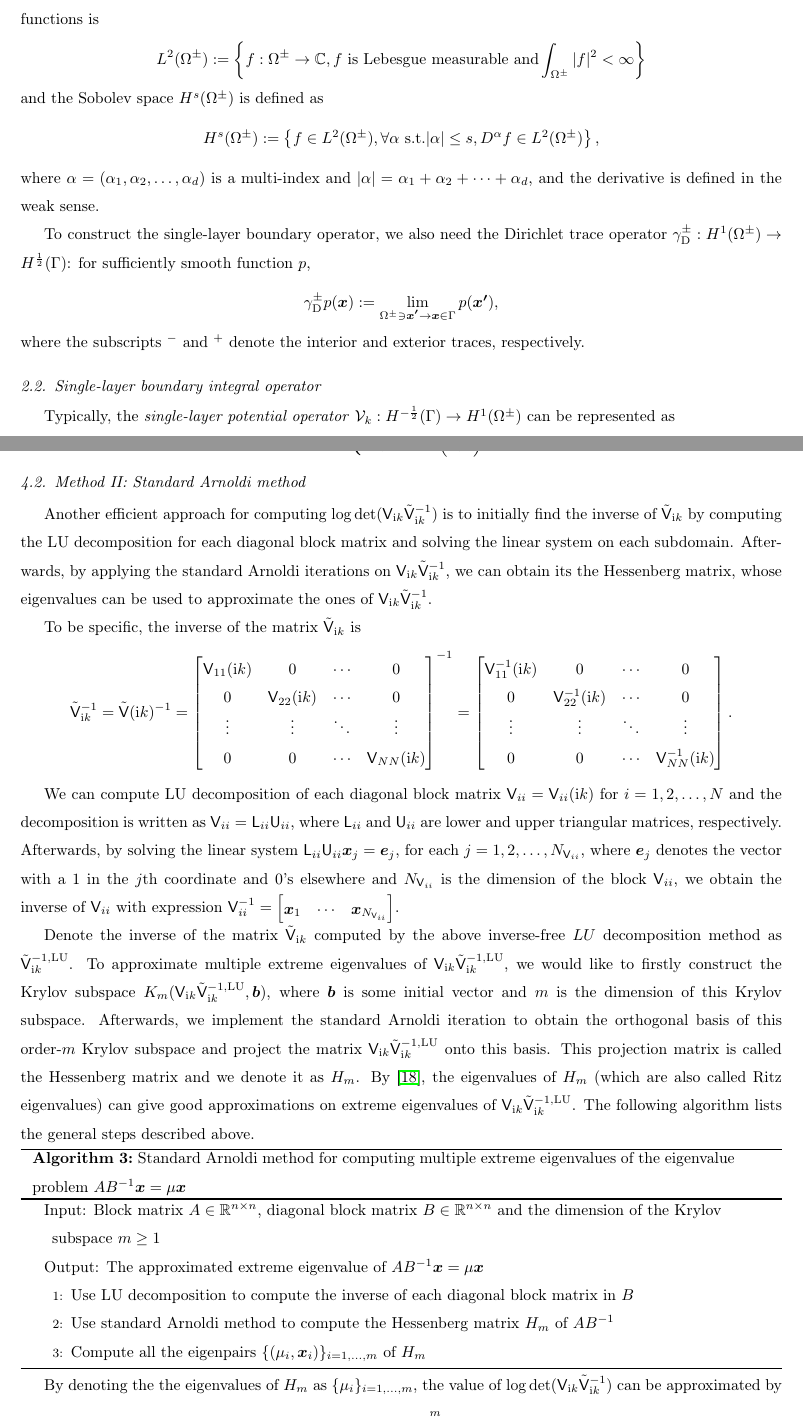
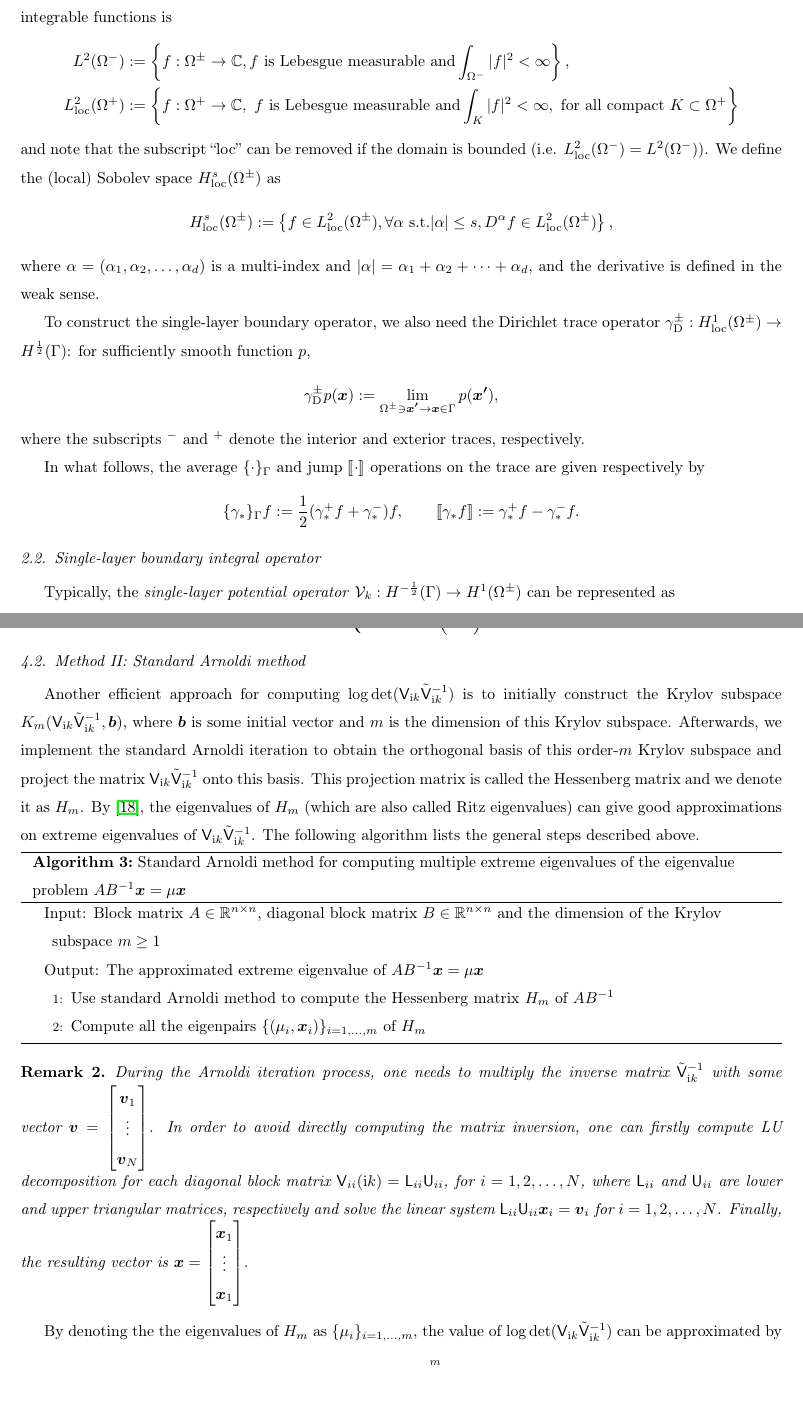
Before and after one commit to betckegroup/Casimir_energy_computation, a LaTeX paper (KSSF_and_Casimir_energy_computations/main.tex, which reads KSSF_and_Casimir_energy_computations/Improvements_of_the_computational_process.tex, KSSF_and_Casimir_energy_computations/Numerical_methods_for_computing_the_Casimir_energy.tex): two parts of pages 4 and 12 of 30 before the commit and two parts of pages 4 and 12 of 31 after it, joined at a grey line, cut so that both start at the same text, the shorter picture padded with empty space. Compiled offline with pdfLaTeX.

Commit message:
Add files via upload

```diff
--- a/KSSF_and_Casimir_energy_computations/Improvements_of_the_computational_process.tex
+++ b/KSSF_and_Casimir_energy_computations/Improvements_of_the_computational_process.tex
@@ -141,58 +141,36 @@ $\log\det(\mathsf{V}_{\mathrm{i}k_{j}}\tilde{\mathsf{V}}_{\mathrm{i}k_{j}}^{-1})
   \end{equation}
 
 \subsection{Method II: Standard Arnoldi method}
-Another efficient approach for computing $\log\det(\mathsf{V}_{\mathrm{i}k}\tilde{\mathsf{V}}_{\mathrm{i}k}^{-1})$ is to initially find the inverse of
-$\tilde{\mathsf{V}}_{\mathrm{i}k}$ by computing the LU decomposition for each diagonal block matrix and solving the linear system on each subdomain. Afterwards,
-by applying the standard Arnoldi iterations on $\mathsf{V}_{\mathrm{i}k}\tilde{\mathsf{V}}_{\mathrm{i}k}^{-1}$, we can obtain its the Hessenberg matrix,
-whose eigenvalues can be used to approximate the ones of $\mathsf{V}_{\mathrm{i}k}\tilde{\mathsf{V}}_{\mathrm{i}k}^{-1}$.
+Another efficient approach for computing $\log\det(\mathsf{V}_{\mathrm{i}k}\tilde{\mathsf{V}}_{\mathrm{i}k}^{-1})$ is to initially construct the Krylov subspace
+$K_{m}(\mathsf{V}_{\mathrm{i}k}\tilde{\mathsf{V}}_{\mathrm{i}k}^{-1}, \boldsymbol{b})$, where $\boldsymbol{b}$ is some
+initial vector and $m$ is the dimension of this Krylov subspace. Afterwards, we implement the standard Arnoldi iteration to obtain the orthogonal basis of
+this order-$m$ Krylov subspace and project the matrix $\mathsf{V}_{\mathrm{i}k}\tilde{\mathsf{V}}_{\mathrm{i}k}^{-1}$ onto this basis.
+This projection matrix is called the Hessenberg matrix and we denote it as $H_{m}$. By \cite{saad2011numerical}, the eigenvalues of $H_{m}$ (which are also
+called Ritz eigenvalues) can give good approximations on extreme eigenvalues of $\mathsf{V}_{\mathrm{i}k}\tilde{\mathsf{V}}_{\mathrm{i}k}^{-1}$.
+The following algorithm lists the general steps described above.
 
-To be specific, the inverse of the matrix $\tilde{\mathsf{V}}_{\mathrm{i}k}$ is
-\begin{align*}
-    \tilde{\mathsf{V}}_{\mathrm{i}k}^{-1} =  \tilde{\mathsf{V}}(\mathrm{i}k)^{-1} = \begin{bmatrix}
-        \mathsf{V}_{11}(\mathrm{i}k) & 0      & \cdots & 0 \\
-    0      & \mathsf{V}_{22}(\mathrm{i}k) & \cdots & 0\\
-    \vdots & \vdots & \ddots & \vdots \\
-    0      & 0      & \cdots & \mathsf{V}_{NN}(\mathrm{i}k) \\
-\end{bmatrix}^{-1}
-= \begin{bmatrix}
-    \mathsf{V}_{11}^{-1}(\mathrm{i}k) & 0      & \cdots & 0 \\
-0      & \mathsf{V}_{22}^{-1}(\mathrm{i}k) & \cdots & 0\\
-\vdots & \vdots & \ddots & \vdots \\
-0      & 0      & \cdots & \mathsf{V}_{NN}^{-1} (\mathrm{i}k)\\
-\end{bmatrix}.
-\end{align*}
-
-We can compute LU decomposition of each diagonal block matrix $\mathsf{V}_{ii} = \mathsf{V}_{ii}(\mathrm{i}k)$ for $i = 1, 2, \dots, N$ and the decomposition is
-written as $\mathsf{V}_{ii} = \mathsf{L}_{ii}\mathsf{U}_{ii} $, where $\mathsf{L}_{ii}$ and $\mathsf{U}_{ii}$ are lower and upper triangular matrices, respectively.
-Afterwards, by solving the linear system $\mathsf{L}_{ii}\mathsf{U}_{ii}\boldsymbol{x}_{j} = \boldsymbol{e}_{j}$, for each
-$j = 1, 2, \dots, N_{\mathsf{V}_{ii}}$, where $\boldsymbol{e}_{j}$ denotes the vector with a 1 in the $j$th coordinate and 0's elsewhere and
-$N_{\mathsf{V}_{ii}}$ is the dimension of the block $\mathsf{V}_{ii}$, we obtain the inverse of $\mathsf{V}_{ii}$ with expression
-$\mathsf{V}_{ii}^{-1} = \begin{bmatrix}
-    \boldsymbol{x}_{1} & \cdots & \boldsymbol{x}_{N_{\mathsf{V}_{ii}}}
-\end{bmatrix}$.
-
-Denote the inverse of the matrix $\tilde{\mathsf{V}}_{\mathrm{i}k}$ computed by the above inverse-free $LU$ decomposition method as
-$\tilde{\mathsf{V}}_{\mathrm{i}k}^{-1,\text{LU}}$. To approximate multiple extreme eigenvalues of
-$\mathsf{V}_{\mathrm{i}k}\tilde{\mathsf{V}}_{\mathrm{i}k}^{-1,\text{LU}}$, we would like to firstly construct the Krylov subspace
-$K_{m}(\mathsf{V}_{\mathrm{i}k}\tilde{\mathsf{V}}_{\mathrm{i}k}^{-1,\text{LU}}, \boldsymbol{b})$, where $\boldsymbol{b}$ is some
-initial vector and $m$ is the dimension of this Krylov subspace. Afterwards, we implement the standard Arnoldi iteration to obtain the orthogonal basis of
-this order-$m$ Krylov subspace and project the matrix $\mathsf{V}_{\mathrm{i}k}\tilde{\mathsf{V}}_{\mathrm{i}k}^{-1,\text{LU}}$ onto this basis.
-This projection matrix is called the Hessenberg matrix and we denote it as $H_{m}$. By \cite{saad2011numerical}, the eigenvalues of $H_{m}$ (which are also
-called Ritz eigenvalues) can give good approximations on extreme eigenvalues of $\mathsf{V}_{\mathrm{i}k}\tilde{\mathsf{V}}_{\mathrm{i}k}^{-1,\text{LU}}$.
-The following algorithm lists the general steps described above.
 
 \begin{algorithm}[H]
     \SetAlgoLined
     Input: Block matrix $A\in\mathbb{R}^{n\times n}$, diagonal block matrix $B\in\mathbb{R}^{n\times n}$ and the dimension of the Krylov subspace $m\geq 1$\\
     Output: The approximated extreme eigenvalue of $AB^{-1}\boldsymbol{x} = \mu \boldsymbol{x}$\\
     \begin{algorithmic}[1]
-        \STATE Use LU decomposition to compute the inverse of each diagonal block matrix in $B$
         \STATE Use standard Arnoldi method to compute the Hessenberg matrix $H_{m}$ of $AB^{-1}$
         \STATE Compute all the eigenpairs $\{(\mu_{i}, \boldsymbol{x}_{i})\}_{i = 1, \dots, m}$ of $H_{m}$
         \end{algorithmic}
     \caption{Standard Arnoldi method for computing multiple extreme eigenvalues of the eigenvalue problem $AB^{-1}\boldsymbol{x} = \mu\boldsymbol{x}$}
     \label{Alg for arno method}
     \end{algorithm}
+
+\begin{remark}
+    During the Arnoldi iteration process, one needs to multiply the inverse matrix $\tilde{\mathsf{V}}_{\mathrm{i}k}^{-1}$ with some vector
+$\boldsymbol{v} = \begin{bmatrix}\boldsymbol{v}_{1}\\ \vdots \\ \boldsymbol{v}_{N} \end{bmatrix}$. In order to avoid directly computing
+the matrix inversion, one can firstly compute LU decomposition for each diagonal
+block matrix $\mathsf{V}_{ii}(\mathrm{i}k) = \mathsf{L}_{ii}\mathsf{U}_{ii} $, for $i = 1, 2, \dots, N$, where $\mathsf{L}_{ii}$ and $\mathsf{U}_{ii}$ are lower and upper triangular matrices,
+respectively and solve the linear system $\mathsf{L}_{ii}\mathsf{U}_{ii}\boldsymbol{x}_{i} = \boldsymbol{v}_{i}$ for $i = 1, 2, \dots, N$. Finally, the resulting
+vector is $\boldsymbol{x} = \begin{bmatrix}\boldsymbol{x}_{1}\\ \vdots \\ \boldsymbol{x}_{1} \end{bmatrix}$.
+\end{remark}
+
 
 By denoting the the eigenvalues of $H_{m}$ as $\{\mu_{i}\}_{i = 1, \dots, m}$, the value of
 $\log\det(\mathsf{V}_{\mathrm{i}k}\tilde{\mathsf{V}}_{\mathrm{i}k}^{-1})$ can be approximated by
--- a/KSSF_and_Casimir_energy_computations/Numerical_methods_for_computing_the_Casimir_energy.tex
+++ b/KSSF_and_Casimir_energy_computations/Numerical_methods_for_computing_the_Casimir_energy.tex
@@ -10,23 +10,30 @@ on which the boundary operators are well-defined and Dirichlet trace operator, t
 spectral shift function with this operator will be introduced and finally, the numerical framework for computing the Casimir energy in the scalar case
 via the Galerkin discretization of the single-layer boundary operator.
 \subsection{Scalar function space and trace operator}
-For the bounded interior domain $\Omega^{\pm}$ or the unbounded exterior domain $\Omega^{+}$, the space of the square integrable functions is
+For the bounded interior domain $\Omega^{-}$ or the unbounded exterior domain $\Omega^{+}$, the space of the (locally) square integrable functions is
 \begin{align*}
-    L^{2}(\Omega^{\pm}) := \left\{f:\Omega^{\pm}\rightarrow\mathbb{C}, f \text{ is Lebesgue measurable and} \int_{\Omega^{\pm}}|f|^{2} < \infty \right\}
+    L^{2}(\Omega^{-}) &:= \left\{f:\Omega^{\pm}\rightarrow\mathbb{C}, f \text{ is Lebesgue measurable and} \int_{\Omega^{-}}|f|^{2} < \infty \right\},\\
+    L_{\text{loc}}^{2}(\Omega^{+}) &:= \left\{f:\Omega^{+}\rightarrow\mathbb{C},\ f \text{ is Lebesgue measurable and} \int_{K}|f|^{2} < \infty, \ \text{for all compact}\ K \subset \Omega^{+} \right\}
 \end{align*}
-and the Sobolev space $H^{s}(\Omega^{\pm})$ is defined as
+and note that the subscript ``loc'' can be removed if the domain is bounded (i.e. $L_{\text{loc}}^{2}(\Omega^{-}) = L^{2}(\Omega^{-})$).
+We define the (local) Sobolev space $H_{\text{loc}}^{s}(\Omega^{\pm})$ as
 \begin{align*}
-    H^{s}(\Omega^{\pm}):=\left\{f\in L^{2}(\Omega^{\pm}), \forall\alpha \text{ s.t.} |\alpha|\leq s, D^{\alpha}f\in L^{2}(\Omega^{\pm})\right\},
+    H_{\text{loc}}^{s}(\Omega^{\pm}):=\left\{f\in L_{\text{loc}}^{2}(\Omega^{\pm}), \forall\alpha \text{ s.t.} |\alpha|\leq s, D^{\alpha}f\in L_{\text{loc}}^{2}(\Omega^{\pm})\right\},
 \end{align*}
 where $\alpha = (\alpha_{1}, \alpha_{2}, \dots, \alpha_{d})$ is a multi-index and $|\alpha| = \alpha_{1} + \alpha_{2} + \dots + \alpha_{d}$, and
 the derivative is defined in the weak sense.
 
 To construct the single-layer boundary operator, we also need the Dirichlet trace operator
-$\gamma_{\text{D}}^{\pm}: H^{1}(\Omega^{\pm})\rightarrow H^{\frac{1}{2}}(\Gamma)$: for sufficiently smooth function $p$,
+$\gamma_{\text{D}}^{\pm}: H_{\text{loc}}^{1}(\Omega^{\pm})\rightarrow H^{\frac{1}{2}}(\Gamma)$: for sufficiently smooth function $p$,
 \begin{align*}
     \gamma_{\text{D}}^{\pm}p(\boldsymbol{x}):=\lim_{\Omega^{\pm}\ni\boldsymbol{x'}\rightarrow\boldsymbol{x}\in\Gamma}p(\boldsymbol{x'}),
 \end{align*}
 where the subscripts $^{-}$ and $^{+}$ denote the interior and exterior traces, respectively.
+
+In what follows, the average $\{\cdot\}_{\Gamma}$ and jump $\llbracket \cdot \rrbracket$ operations on the trace are given respectively by
+\begin{align*}
+    \{\gamma_{*}\}_{\Gamma}f := \frac{1}{2}(\gamma_{*}^{+}f + \gamma_{*}^{-})f, \ \ \ \ \ \ \llbracket \gamma_{*}f \rrbracket := \gamma_{*}^{+}f - \gamma_{*}^{-}f.
+\end{align*}
 
 \subsection{Single-layer boundary integral operator}%==========================================================================================
 Typically, the \emph{single-layer potential operator} $\mathcal{V}_{k}: H^{-\frac{1}{2}}(\Gamma)\rightarrow H^{1}(\Omega^{\pm})$ can be represented as
--- a/KSSF_and_Casimir_energy_computations/main.tex
+++ b/KSSF_and_Casimir_energy_computations/main.tex
@@ -5,7 +5,7 @@
 \usepackage{latexsym,amsthm,amsmath,amssymb,mathrsfs,dsfont,upgreek,stackengine,graphicx,caption, float,enumerate}
 \usepackage{pdfpages,courier,subcaption,inputenc,tikz,verbatim,blkarray, listings,latexsym,pythonhighlight,xcolor,geometry,xparse}
 \usepackage{algorithmic}
-\usepackage{multirow, array, textcomp, subcaption}
+\usepackage{multirow, array, textcomp, subcaption, stmaryrd}
 
 \newcolumntype{P}[1]{>{\centering\arraybackslash}p{#1}} % To make the data in the table be centering
 \newcolumntype{M}[1]{>{\centering\arraybackslash}m{#1}}
```
Also changed, not shown: KSSF_and_Casimir_energy_computations/Numerical_experiments.tex (+3 -3 lines), KSSF_and_Casimir_energy_computations/figures/4_ellip_in.png, KSSF_and_Casimir_energy_computations/Improvements_of_the_computational_process.tex (15 more changed lines), 1 other file.
